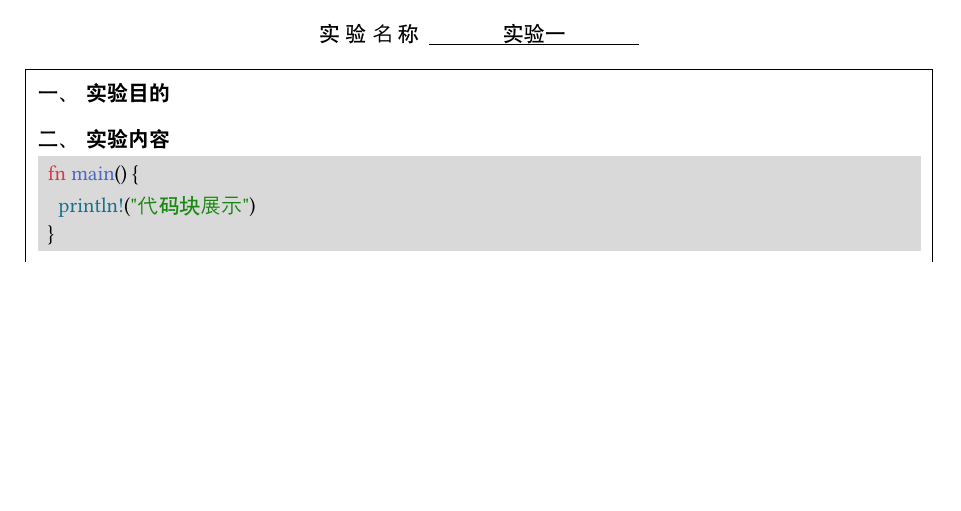
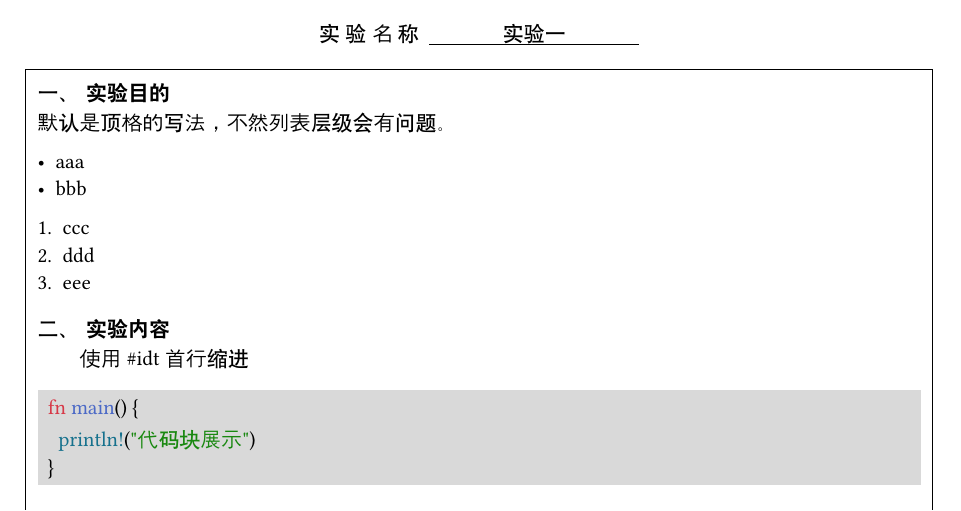
Before and after one commit to SilverAkatoki/suda-lab-report-typst, a Typst document (template.typ): part of page 1 of 2, cut so that both start at the same text, the shorter picture padded with empty space. Compiled offline with Typst 0.15; a missing font is replaced by an installed copy or a similar font.

Commit message:
修复了缩进导致的层级显示错误，改为手动控制

````diff
--- a/template.typ
+++ b/template.typ
@@ -132,7 +134,19 @@
   // ----------------------------------以上是模板不要动--------------------------------
   = 实验目的
 
+  默认是顶格的写法，不然列表层级会有问题。
+
+  - aaa
+  - bbb
+
+  + ccc
+  + ddd
+  + eee
+
   = 实验内容
+
+  #idt
+  使用 `#idt` 首行缩进
 
   // 你可以不为代码块指定语言，这样就看起来更像是官方的模板
   ```rs
````
Also changed, not shown: template.typ (10 more changed lines).
